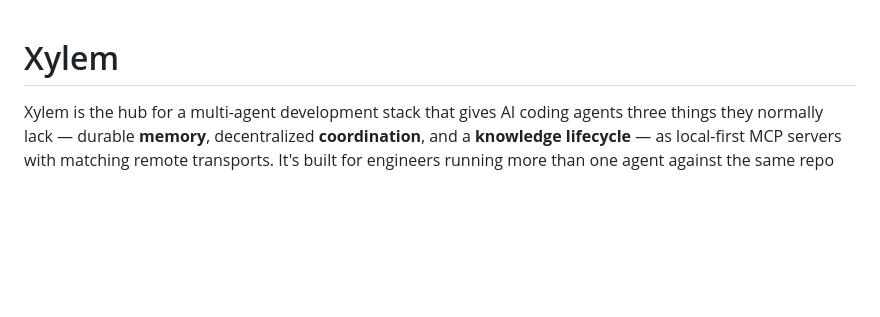
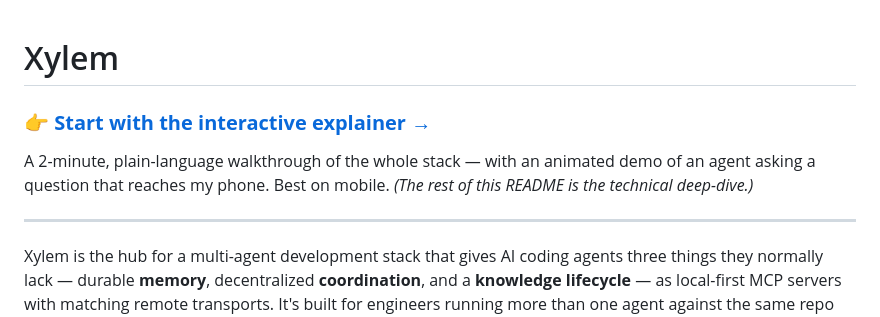
Before and after one commit to jarmstrong158/Xylem, a Markdown page: README.md, the part around the change. Drawn GitHub-style; blank space fills up the shorter version.

Commit message:
README: surface interactive explainer link at the top (#3)
Add a prominent call-to-action to the GitHub Pages explainer directly
under the title so it's the first thing visitors see.


Claude-Session: https://claude.ai/code/session_01MzRBjjtZmw8jhUHk24N7Me

Co-authored-by: Claude <noreply@anthropic.com>

```diff
--- a/README.md
+++ b/README.md
@@ -1,4 +1,10 @@
 # Xylem
+
+### 👉 [**Start with the interactive explainer →**](https://jarmstrong158.github.io/Xylem/)
+
+A 2-minute, plain-language walkthrough of the whole stack — with an animated demo of an agent asking a question that reaches my phone. Best on mobile. *(The rest of this README is the technical deep-dive.)*
+
+---
 
 Xylem is the hub for a multi-agent development stack that gives AI coding agents three things they normally lack — durable **memory**, decentralized **coordination**, and a **knowledge lifecycle** — as local-first MCP servers with matching remote transports. It's built for engineers running more than one agent against the same repo (and for anyone who wants to install the tools), where the hard problems are keeping decisions from evaporating between sessions and keeping two agents from stepping on each other's work. The hook: because every remote transport is a Cloudflare Worker speaking the same protocol as the local server, **your phone becomes a full peer in your agent mesh** — it can claim work, survey what your desktop is doing, and answer a question the desktop is blocked on.
 
```
